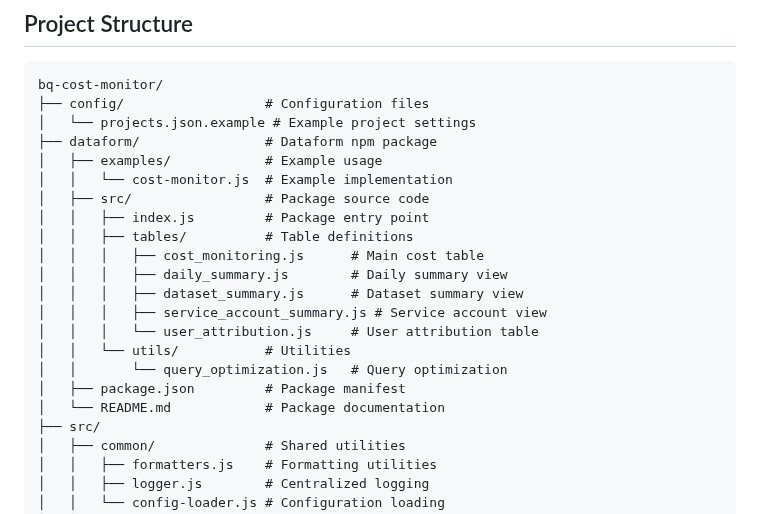
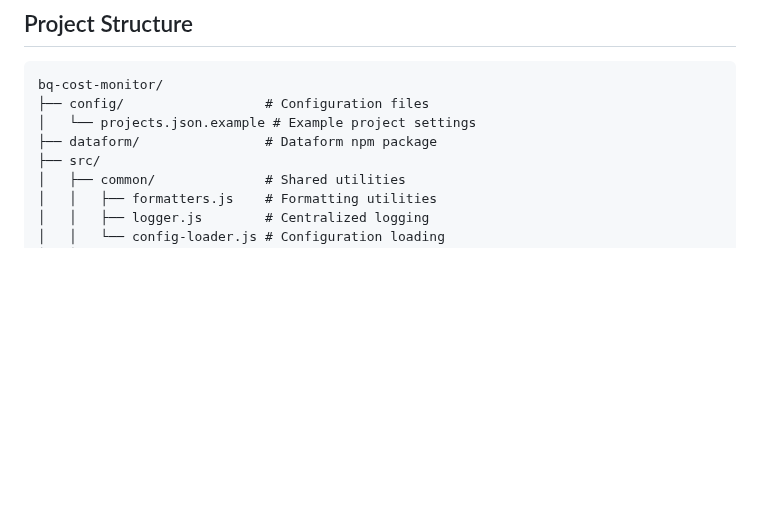
Before and after one commit to erictt/bq-cost-monitor, a Markdown page: README.md, the part around the change. Rendered like a GitHub page; blank space fills up the shorter version.

```diff
--- a/README.md
+++ b/README.md
@@ -32,20 +32,6 @@ bq-cost-monitor/
 ├── config/                  # Configuration files
 │   └── projects.json.example # Example project settings
 ├── dataform/                # Dataform npm package
-│   ├── examples/            # Example usage
-│   │   └── cost-monitor.js  # Example implementation
-│   ├── src/                 # Package source code
-│   │   ├── index.js         # Package entry point
-│   │   ├── tables/          # Table definitions
-│   │   │   ├── cost_monitoring.js      # Main cost table
-│   │   │   ├── daily_summary.js        # Daily summary view
-│   │   │   ├── dataset_summary.js      # Dataset summary view
-│   │   │   ├── service_account_summary.js # Service account view
-│   │   │   └── user_attribution.js     # User attribution table
-│   │   └── utils/           # Utilities
-│   │       └── query_optimization.js   # Query optimization
-│   ├── package.json         # Package manifest
-│   └── README.md            # Package documentation
 ├── src/
 │   ├── common/              # Shared utilities
 │   │   ├── formatters.js    # Formatting utilities
```
